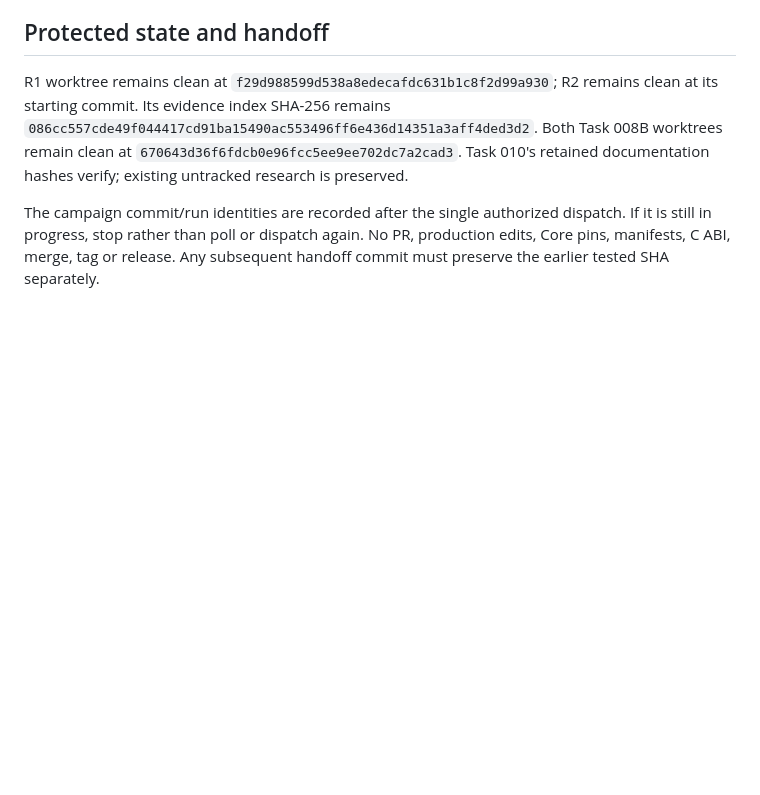
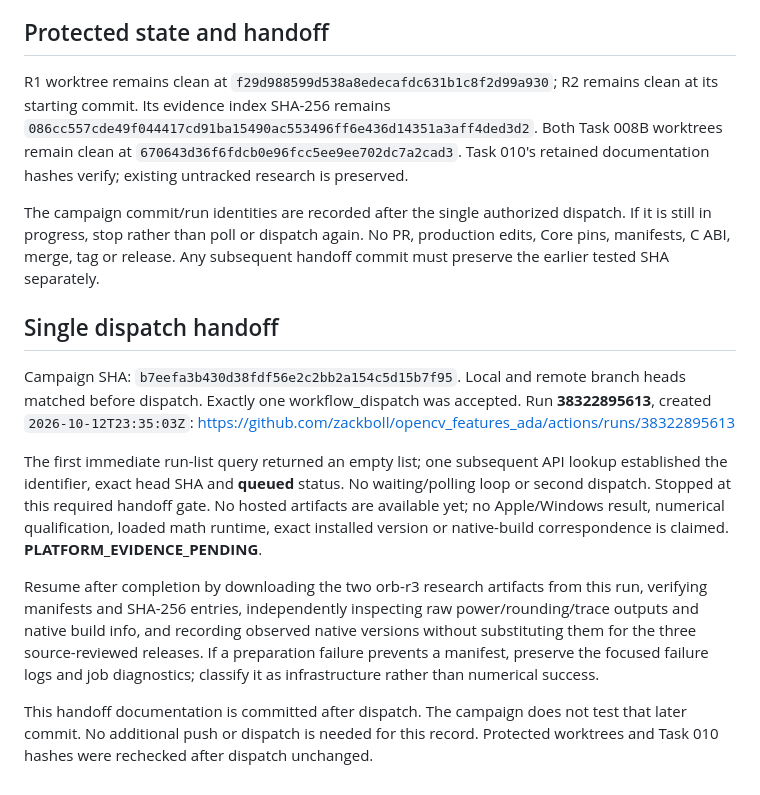
Before and after one commit to zackboll/opencv_features_ada, a Markdown page: docs/task-011-r3-hosted-numerics.md, the part around the change. Rendered like a GitHub page; blank space fills up the shorter version.

Commit message:
docs: record single R3 dispatch and queued evidence handoff

```diff
--- a/docs/task-011-r3-hosted-numerics.md
+++ b/docs/task-011-r3-hosted-numerics.md
@@ -64,3 +64,28 @@ The campaign commit/run identities are recorded after the single authorized
 dispatch. If it is still in progress, stop rather than poll or dispatch again.
 No PR, production edits, Core pins, manifests, C ABI, merge, tag or release.
 Any subsequent handoff commit must preserve the earlier tested SHA separately.
+
+## Single dispatch handoff
+
+Campaign SHA: `b7eefa3b430d38fdf56e2c2bb2a154c5d15b7f95`. Local and remote
+branch heads matched before dispatch. Exactly one workflow_dispatch was accepted.
+Run **38322895613**, created `2026-10-12T23:35:03Z`:
+https://github.com/zackboll/opencv_features_ada/actions/runs/38322895613
+
+The first immediate run-list query returned an empty list; one subsequent API
+lookup established the identifier, exact head SHA and **queued** status. No
+waiting/polling loop or second dispatch. Stopped at this required handoff gate.
+No hosted artifacts are available yet; no Apple/Windows result, numerical
+qualification, loaded math runtime, exact installed version or native-build
+correspondence is claimed. **PLATFORM_EVIDENCE_PENDING**.
+
+Resume after completion by downloading the two orb-r3 research artifacts from
+this run, verifying manifests and SHA-256 entries, independently inspecting raw
+power/rounding/trace outputs and native build info, and recording observed native
+versions without substituting them for the three source-reviewed releases.
+If a preparation failure prevents a manifest, preserve the focused failure logs
+and job diagnostics; classify it as infrastructure rather than numerical success.
+
+This handoff documentation is committed after dispatch. The campaign does not
+test that later commit. No additional push or dispatch is needed for this record.
+Protected worktrees and Task 010 hashes were rechecked after dispatch unchanged.
```
